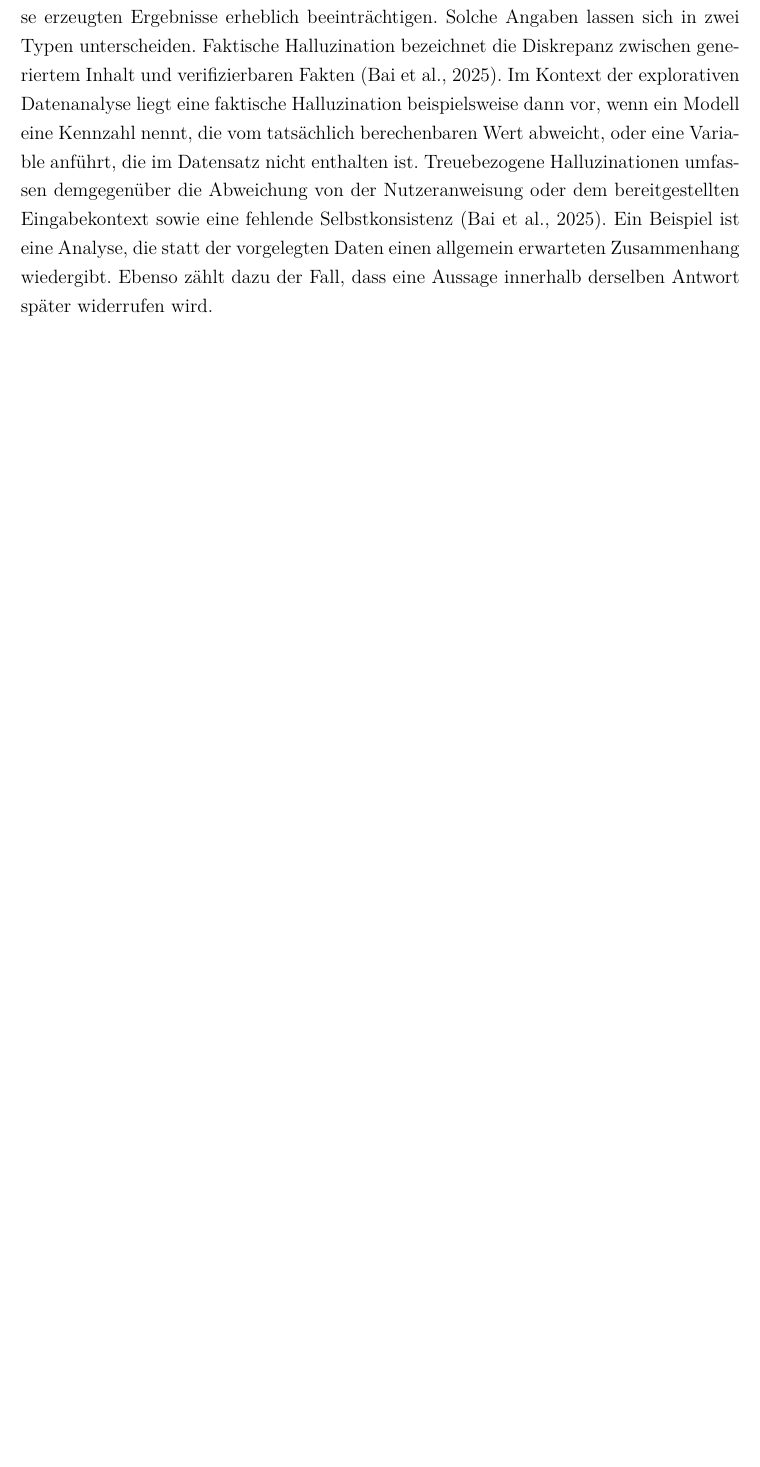
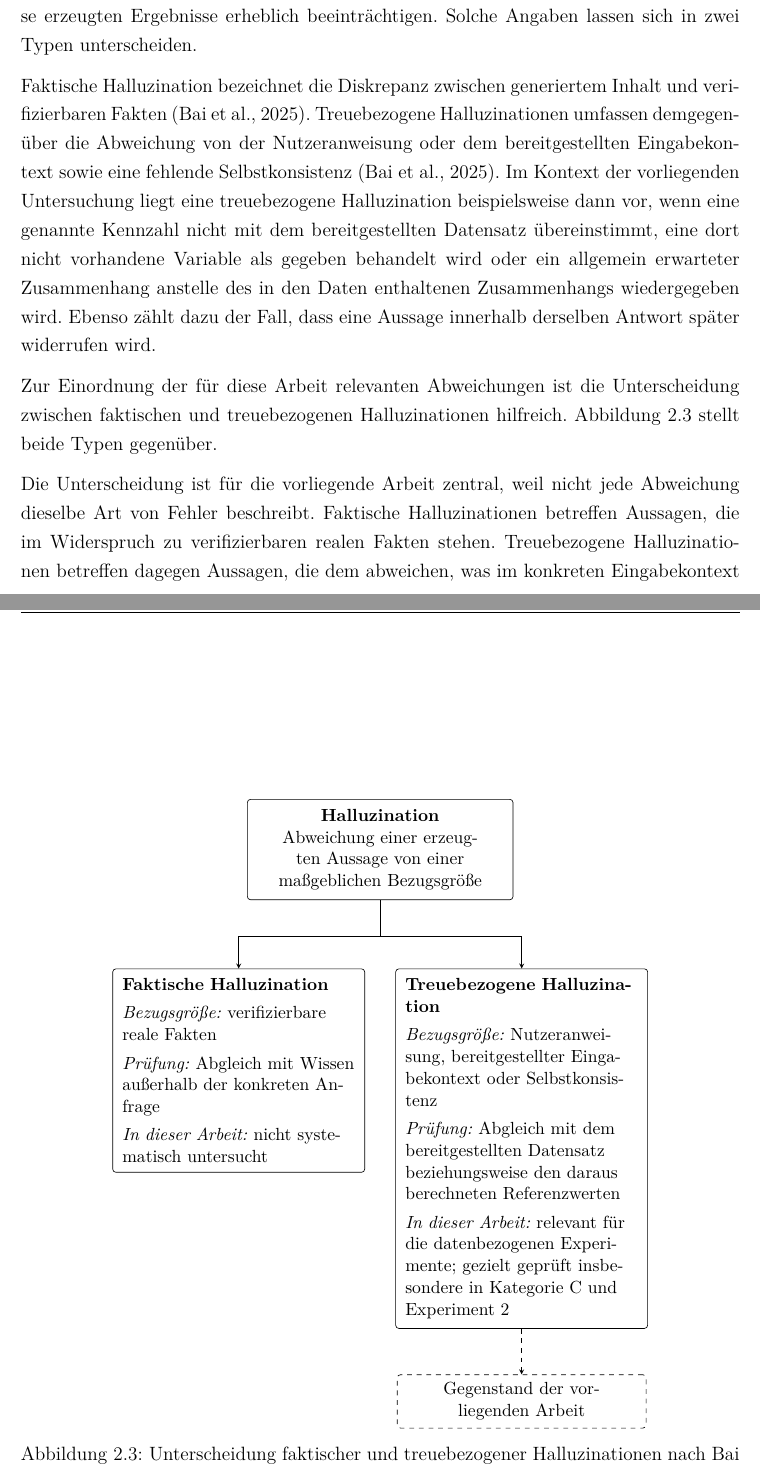
Before and after one commit to giaoHTWnguyen/5.-Semester-Master, a LaTeX thesis (masterarbeit-projekt/thesis/main.tex, which reads masterarbeit-projekt/thesis/chapters/02_TheoretischeGrundlagen.tex): part of page 22 of 88 before the commit and two parts of pages 22 and 23 of 90 after it, the two joined at a grey line, cut so that both start at the same text, the shorter picture padded with empty space. Compiled offline with pdfLaTeX.

Commit message:
Abbildung Halluzinationstypen

```diff
--- a/masterarbeit-projekt/thesis/chapters/02_TheoretischeGrundlagen.tex
+++ b/masterarbeit-projekt/thesis/chapters/02_TheoretischeGrundlagen.tex
@@ -103,7 +103,64 @@ Die dargestellten Arbeiten zeigen Anwendungen \gls{llm}-gestützter Datenanalyse
 
 Bevor die spezifischen Fehlerquellen \gls{llm}-gestützter Analyse betrachtet werden, ist zu klären, worin die Zuverlässigkeit eines analytischen Systems besteht. \textcite{bornschlegl_towards_2024} überträgt die Dimensionen zwischenmenschlichen Vertrauens auf die Vertrauenswürdigkeit technischer Systeme und benennt für deren Ausgaben insbesondere Reproduzierbarkeit und Validität. Reproduzierbarkeit bezeichnet die Fähigkeit, mit denselben Eingabedaten, Rechenschritten, Methoden und demselben Code konsistente Ergebnisse zu erzielen. Validität beschreibt den Grad, in dem die erzeugten Daten oder Ergebnisse korrekt sind. Übertragen auf die \gls{llm}-gestützte explorative Datenanalyse beschreibt Reproduzierbarkeit demnach die Stabilität der Ergebnisse bei gleicher Eingabe und Validität ihre Übereinstimmung mit den tatsächlichen Eigenschaften der Daten \parencite{bornschlegl_towards_2024}. Inwieweit diese beiden Anforderungen durch charakteristische Eigenschaften von \glspl{llm} beeinträchtigt werden können, ist Gegenstand der folgenden Betrachtungen.
 
-\textcite{ji_survey_2023} weisen darauf hin, dass moderne Deep-Learning-Modelle zwar sprachlich kohärente Ausgaben erzeugen, jedoch häufig Inhalte produzieren, die weder mit der zugrundeliegenden Eingabequelle übereinstimmen noch faktisch korrekt sind. Da Halluzinationen definitionsgemäß von den tatsächlichen Fakten oder dem bereitgestellten Eingabekontext abweichen, können sie die Validität der im Rahmen einer Datenanalyse erzeugten Ergebnisse erheblich beeinträchtigen. Solche Angaben lassen sich in zwei Typen unterscheiden. Faktische Halluzination bezeichnet die Diskrepanz zwischen generiertem Inhalt und verifizierbaren Fakten \parencite{bai_hallucination_2025}. Im Kontext der explorativen Datenanalyse liegt eine faktische Halluzination beispielsweise dann vor, wenn ein Modell eine Kennzahl nennt, die vom tatsächlich berechenbaren Wert abweicht, oder eine Variable anführt, die im Datensatz nicht enthalten ist. Treuebezogene Halluzinationen umfassen demgegenüber die Abweichung von der Nutzeranweisung oder dem bereitgestellten Eingabekontext sowie eine fehlende Selbstkonsistenz \parencite{bai_hallucination_2025}. Ein Beispiel ist eine Analyse, die statt der vorgelegten Daten einen allgemein erwarteten Zusammenhang wiedergibt. Ebenso zählt dazu der Fall, dass eine Aussage innerhalb derselben Antwort später widerrufen wird.
+\textcite{ji_survey_2023} weisen darauf hin, dass moderne Deep-Learning-Modelle zwar sprachlich kohärente Ausgaben erzeugen, jedoch häufig Inhalte produzieren, die weder mit der zugrundeliegenden Eingabequelle übereinstimmen noch faktisch korrekt sind. Da Halluzinationen definitionsgemäß von den tatsächlichen Fakten oder dem bereitgestellten Eingabekontext abweichen, können sie die Validität der im Rahmen einer Datenanalyse erzeugten Ergebnisse erheblich beeinträchtigen. Solche Angaben lassen sich in zwei Typen unterscheiden.
+
+Faktische Halluzination bezeichnet die Diskrepanz zwischen generiertem Inhalt und verifizierbaren Fakten \parencite{bai_hallucination_2025}. Treuebezogene Halluzinationen umfassen demgegenüber die Abweichung von der Nutzeranweisung oder dem bereitgestellten Eingabekontext sowie eine fehlende Selbstkonsistenz \parencite{bai_hallucination_2025}. Im Kontext der vorliegenden Untersuchung liegt eine treuebezogene Halluzination beispielsweise dann vor, wenn eine genannte Kennzahl nicht mit dem bereitgestellten Datensatz übereinstimmt, eine dort nicht vorhandene Variable als gegeben behandelt wird oder ein allgemein erwarteter Zusammenhang anstelle des in den Daten enthaltenen Zusammenhangs wiedergegeben wird. Ebenso zählt dazu der Fall, dass eine Aussage innerhalb derselben Antwort später widerrufen wird.
+
+Zur Einordnung der für diese Arbeit relevanten Abweichungen ist die Unterscheidung zwischen faktischen und treuebezogenen Halluzinationen hilfreich. Abbildung~\ref{fig:halluzinationstypen} stellt beide Typen gegenüber.
+
+\begin{figure}[htbp]
+    \centering
+    \begin{tikzpicture}[
+        font=\small,
+        wurzel/.style={
+            draw, rounded corners=2pt, align=center,
+            inner sep=6pt, text width=5.4cm, anchor=north
+        },
+        typ/.style={
+            draw, rounded corners=2pt, align=left,
+            inner sep=6pt, text width=5.1cm, anchor=north
+        },
+        fokus/.style={
+            draw, dashed, rounded corners=2pt, align=center,
+            inner sep=5pt, text width=5.1cm, anchor=north
+        },
+        pfeil/.style={->, >=stealth}
+    ]
+    \node[wurzel] (root) at (0,0)
+        {\textbf{Halluzination}\\
+         Abweichung einer erzeugten Aussage von einer
+         maßgeblichen Bezugsgröße};
+    \path (root.south) ++(0,-0.8) coordinate (bus);
+    \path (bus) ++(-3.1,-0.7) node[typ] (fakt)
+        {\textbf{Faktische Halluzination}\\[4pt]
+         \emph{Bezugsgröße:} verifizierbare reale Fakten\\[4pt]
+         \emph{Prüfung:} Abgleich mit Wissen außerhalb der konkreten Anfrage\\[4pt]
+         \emph{In dieser Arbeit:} nicht systematisch untersucht};
+    \path (bus) ++(3.1,-0.7) node[typ] (treu)
+        {\textbf{Treuebezogene Halluzination}\\[4pt]
+         \emph{Bezugsgröße:} Nutzeranweisung, bereitgestellter Eingabekontext
+         oder Selbstkonsistenz\\[4pt]
+         \emph{Prüfung:} Abgleich mit dem bereitgestellten Datensatz
+         beziehungsweise den daraus berechneten Referenzwerten\\[4pt]
+         \emph{In dieser Arbeit:} relevant für die datenbezogenen Experimente; gezielt geprüft insbesondere in Kategorie~C und Experiment~2};
+    \path (treu.south) ++(0,-1.0) node[fokus] (fokusnode)
+        {Gegenstand der vorliegenden Arbeit};
+    \draw (root.south) -- (bus);
+    \draw[pfeil] (bus) -| (fakt.north);
+    \draw[pfeil] (bus) -| (treu.north);
+    \draw[pfeil, dashed] (treu.south) -- (fokusnode.north);
+    \end{tikzpicture}
+    \caption[Halluzinationstypen]%
+    {Unterscheidung faktischer und treuebezogener Halluzinationen nach
+    \textcite{bai_hallucination_2025}. Beide Typen unterscheiden sich darin,
+    gegen welche Bezugsgröße eine erzeugte Aussage geprüft wird.}
+    \label{fig:halluzinationstypen}
+\end{figure}
+
+Die Unterscheidung ist für die vorliegende Arbeit zentral, weil nicht jede Abweichung dieselbe Art von Fehler beschreibt. Faktische Halluzinationen betreffen Aussagen, die im Widerspruch zu verifizierbaren realen Fakten stehen. Treuebezogene Halluzinationen betreffen dagegen Aussagen, die dem abweichen, was im konkreten Eingabekontext enthalten ist oder was durch die Nutzeranweisung vorgegeben wurde \parencite{bai_hallucination_2025}.
+
+Für die explorative Datenanalyse ist vor allem die zweite Form relevant. Da die Modelle in der vorliegenden Untersuchung ausschließlich Aussagen über einen konkret bereitgestellten Datensatz treffen, bildet dieser Datensatz die entscheidende Bezugsgröße für die Bewertung der Antworten. Die berechneten Referenzwerte ermöglichen es, Abweichungen vom bereitgestellten Datenkontext systematisch zu prüfen. Faktische Halluzinationen stehen demgegenüber nicht im Mittelpunkt der Untersuchung, da die Fragen nicht auf Wissen über die Welt außerhalb des Datensatzes, sondern auf die korrekte Wiedergabe der bereitgestellten Daten abzielen.
 
 Dass Halluzinationen messbar und modellabhängig sind, zeigt eine Untersuchung zu fabrizierten Literaturangaben. \textcite{agrawal_language_2024} bestimmen für die Generierung wissenschaftlicher Referenzen modellspezifische Halluzinationsraten, die zwischen 47 Prozent für GPT-4 und über 76 Prozent für kleinere Modelle liegen, wobei leistungsfähigere Modelle durchgängig geringere Raten aufweisen. Zugleich betonen sie, dass Halluzination kein rein binäres Merkmal darstellt, da sich etwa eine generierte Referenz mit Teilen eines existierenden Titels nicht eindeutig klassifizieren lässt \parencite{agrawal_language_2024}. Ein anschauliches Beispiel aus der explorativen Datenanalyse ist der von GPT-4 erzeugte, nicht existente Titel \enquote{Exploratory Data Analysis and the Role of Visualization}, dem das Modell zudem den Autor \textit{John W. Tukey} der klassischen Arbeit zur explorativen Datenanalyse zuschrieb \parencite{agrawal_language_2024}.
 
```
Also changed, not shown: Literatur/Bai et al. - 2025 - Hallucination of Multimodal Large Language Models A Survey.pdf (added), masterarbeit-projekt/thesis/main.pdf.
